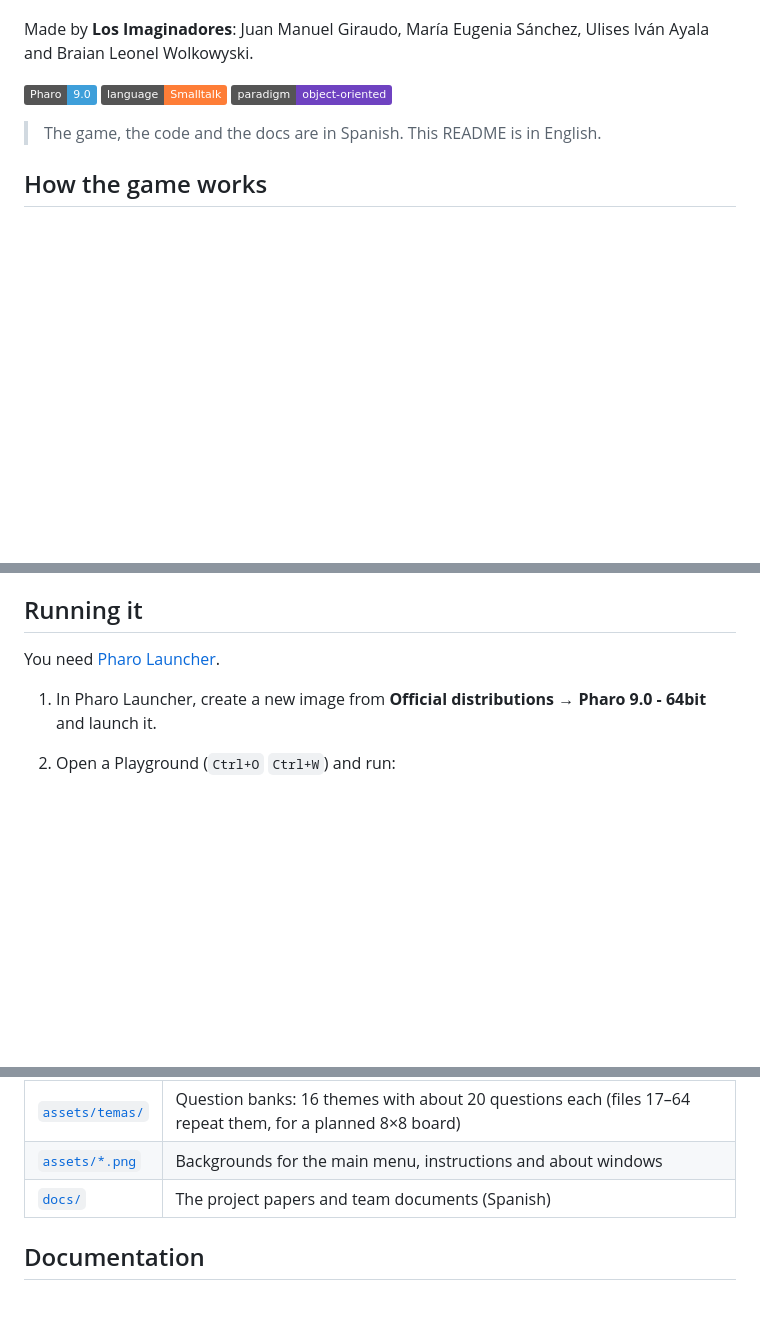
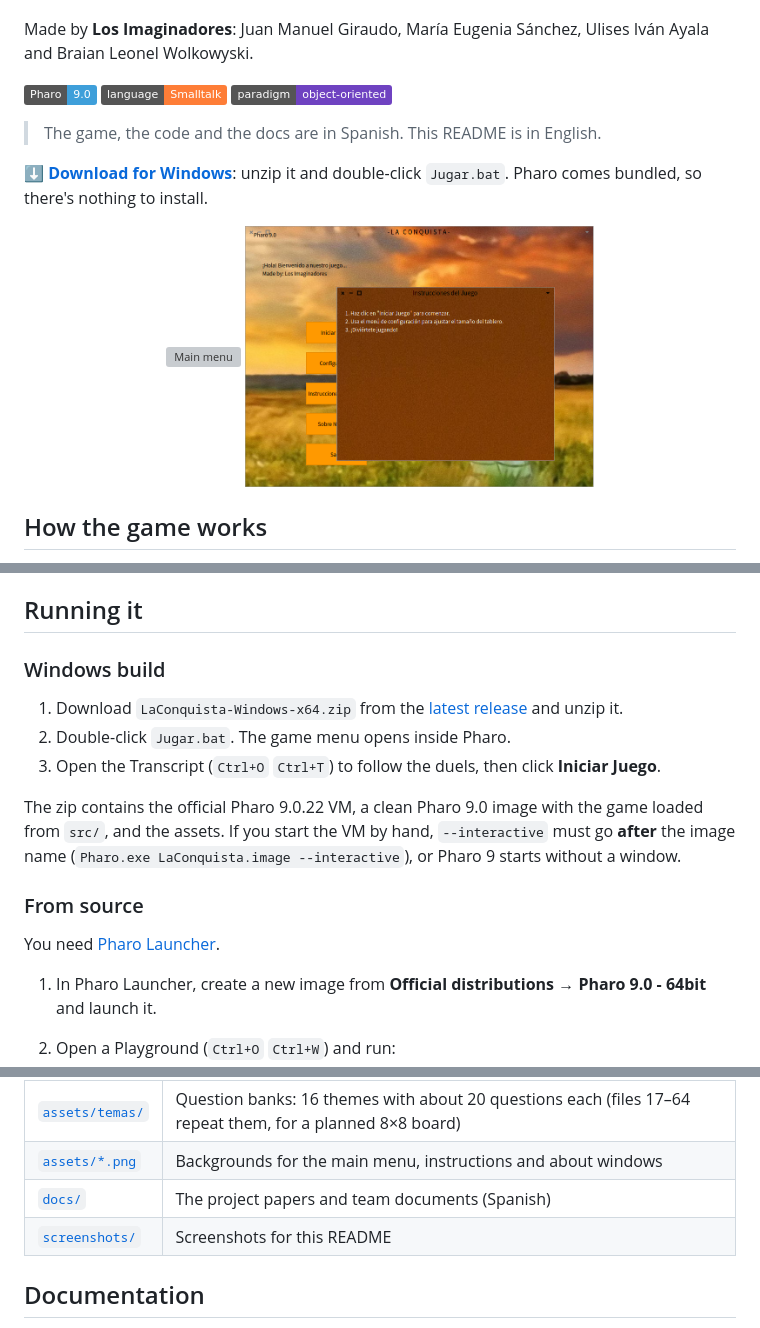
Before and after one commit to wolkowyski/la-conquista-pharo, a Markdown page: README.md, 3 parts joined by grey strips. Drawn GitHub-style; pictures changed too: screenshots/instructions.png (added); badges without logos; blank space fills up the shorter version; grey boxes are pictures that could not be loaded.

Commit message:
Add Windows build instructions and screenshots

```diff
--- a/README.md
+++ b/README.md
@@ -9,6 +9,13 @@ Made by **Los Imaginadores**: Juan Manuel Giraudo, María Eugenia Sánchez, Ulis
 ![Paradigm](https://img.shields.io/badge/paradigm-object--oriented-6f42c1)
 
 > The game, the code and the docs are in Spanish. This README is in English.
+
+**[⬇ Download for Windows](https://github.com/wolkowyski/la-conquista-pharo/releases/latest)**: unzip it and double-click `Jugar.bat`. Pharo comes bundled, so there's nothing to install.
+
+<p align="center">
+  <img src="screenshots/main-menu.png" width="49%" alt="Main menu">
+  <img src="screenshots/instructions.png" width="49%" alt="Instructions window">
+</p>
 
 ## How the game works
 
@@ -86,6 +93,16 @@ classDiagram
 
 ## Running it
 
+### Windows build
+
+1. Download `LaConquista-Windows-x64.zip` from the [latest release](https://github.com/wolkowyski/la-conquista-pharo/releases/latest) and unzip it.
+2. Double-click `Jugar.bat`. The game menu opens inside Pharo.
+3. Open the Transcript (`Ctrl+O` `Ctrl+T`) to follow the duels, then click **Iniciar Juego**.
+
+The zip contains the official Pharo 9.0.22 VM, a clean Pharo 9.0 image with the game loaded from `src/`, and the assets. If you start the VM by hand, `--interactive` must go **after** the image name (`Pharo.exe LaConquista.image --interactive`), or Pharo 9 starts without a window.
+
+### From source
+
 You need [Pharo Launcher](https://pharo.org/download).
 
 1. In Pharo Launcher, create a new image from **Official distributions → Pharo 9.0 - 64bit** and launch it.
@@ -118,6 +135,7 @@ If you'd rather not use Metacello, drag [`fileouts/A-TRABAJOPARADIGMAS.st`](file
 | [`assets/temas/`](assets/temas) | Question banks: 16 themes with about 20 questions each (files 17–64 repeat them, for a planned 8×8 board) |
 | [`assets/*.png`](assets) | Backgrounds for the main menu, instructions and about windows |
 | [`docs/`](docs) | The project papers and team documents (Spanish) |
+| [`screenshots/`](screenshots) | Screenshots for this README |
 
 ## Documentation
 
```
Also changed, not shown: 1 other file.
